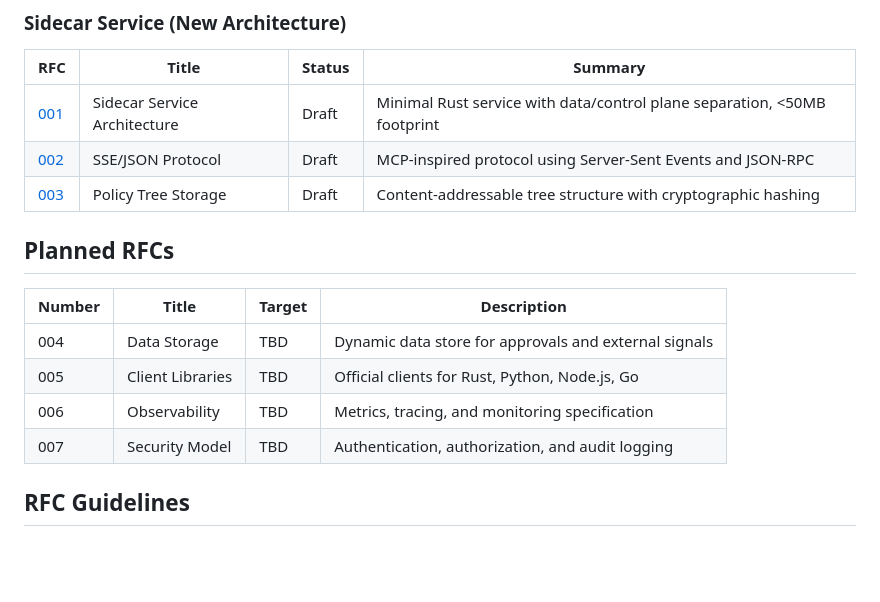
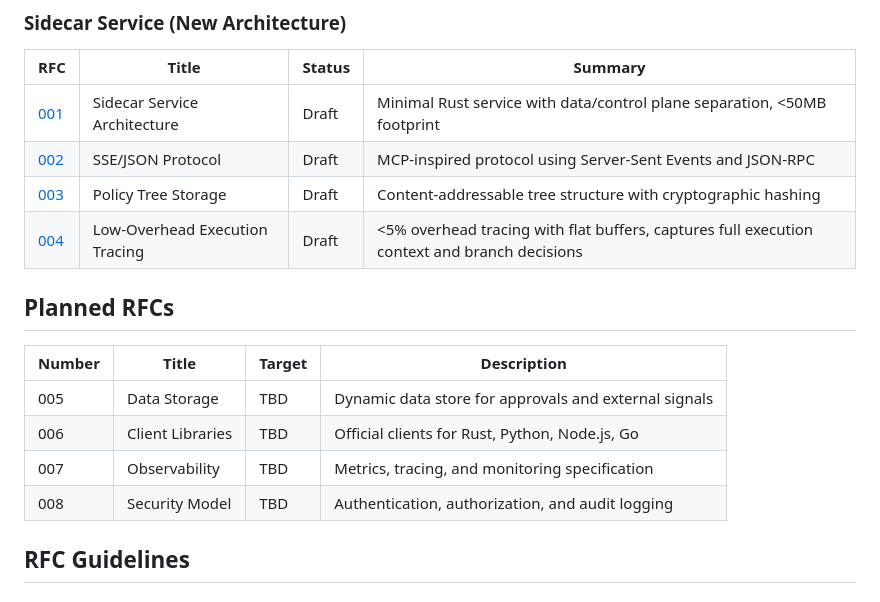
Before and after one commit to jrepp/ipe, a Markdown page: rfcs/INDEX.md, the part around one of its changes. GitHub-like rendering; blank space fills up the shorter version.

```diff
--- a/rfcs/INDEX.md
+++ b/rfcs/INDEX.md
@@ -31,15 +31,16 @@ The original RFC.md has been superseded by focused RFCs below. See [archive/RFC.
 | [001](001-sidecar-service-architecture.md) | Sidecar Service Architecture | Draft | Minimal Rust service with data/control plane separation, <50MB footprint |
 | [002](002-sse-json-protocol.md) | SSE/JSON Protocol | Draft | MCP-inspired protocol using Server-Sent Events and JSON-RPC |
 | [003](003-policy-tree-storage.md) | Policy Tree Storage | Draft | Content-addressable tree structure with cryptographic hashing |
+| [004](004-low-overhead-execution-tracing.md) | Low-Overhead Execution Tracing | Draft | <5% overhead tracing with flat buffers, captures full execution context and branch decisions |
 
 ## Planned RFCs
 
 | Number | Title | Target | Description |
 |--------|-------|--------|-------------|
-| 004 | Data Storage | TBD | Dynamic data store for approvals and external signals |
-| 005 | Client Libraries | TBD | Official clients for Rust, Python, Node.js, Go |
-| 006 | Observability | TBD | Metrics, tracing, and monitoring specification |
-| 007 | Security Model | TBD | Authentication, authorization, and audit logging |
+| 005 | Data Storage | TBD | Dynamic data store for approvals and external signals |
+| 006 | Client Libraries | TBD | Official clients for Rust, Python, Node.js, Go |
+| 007 | Observability | TBD | Metrics, tracing, and monitoring specification |
+| 008 | Security Model | TBD | Authentication, authorization, and audit logging |
 
 ## RFC Guidelines
 
```
Also changed, not shown: other parts of rfcs/INDEX.md (+1 -1 lines), rfcs/004-low-overhead-execution-tracing.md (added, +597 -0 lines).
